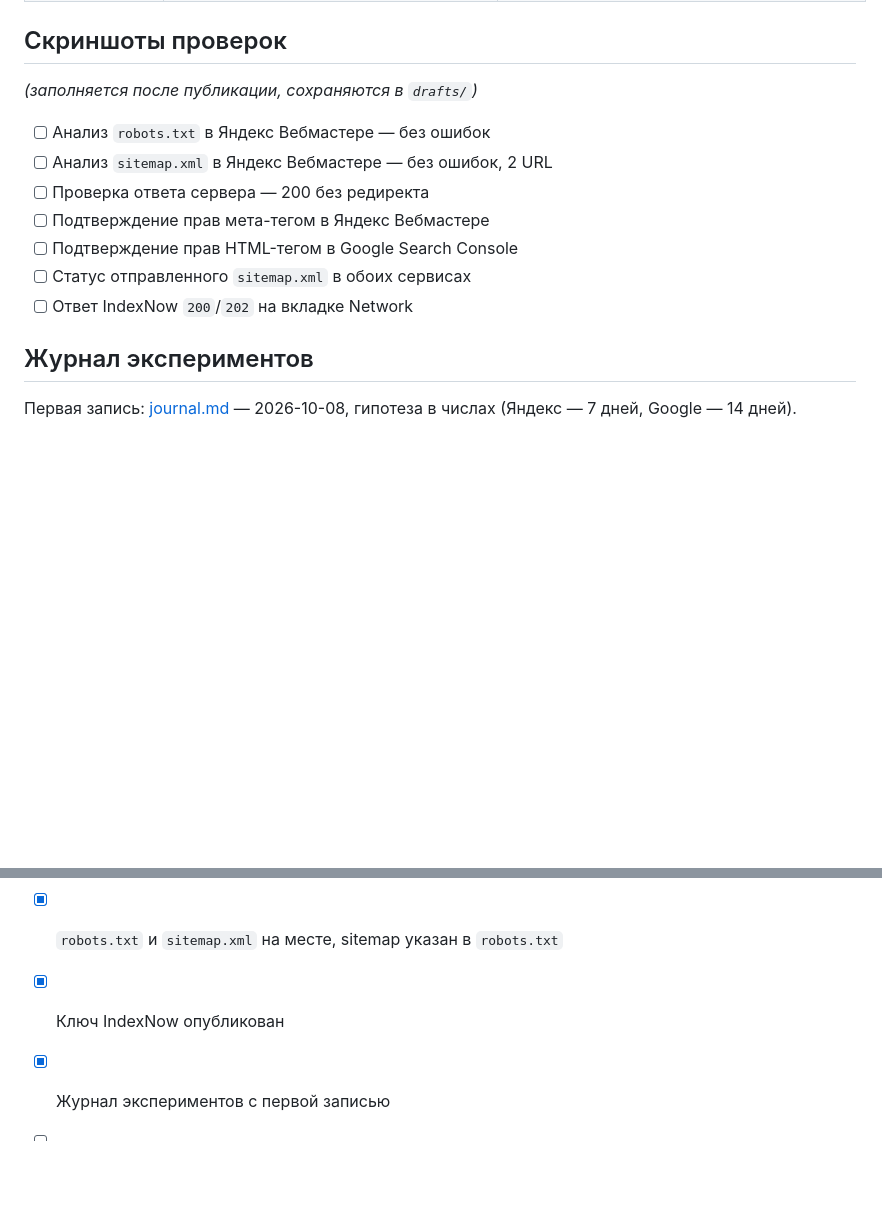
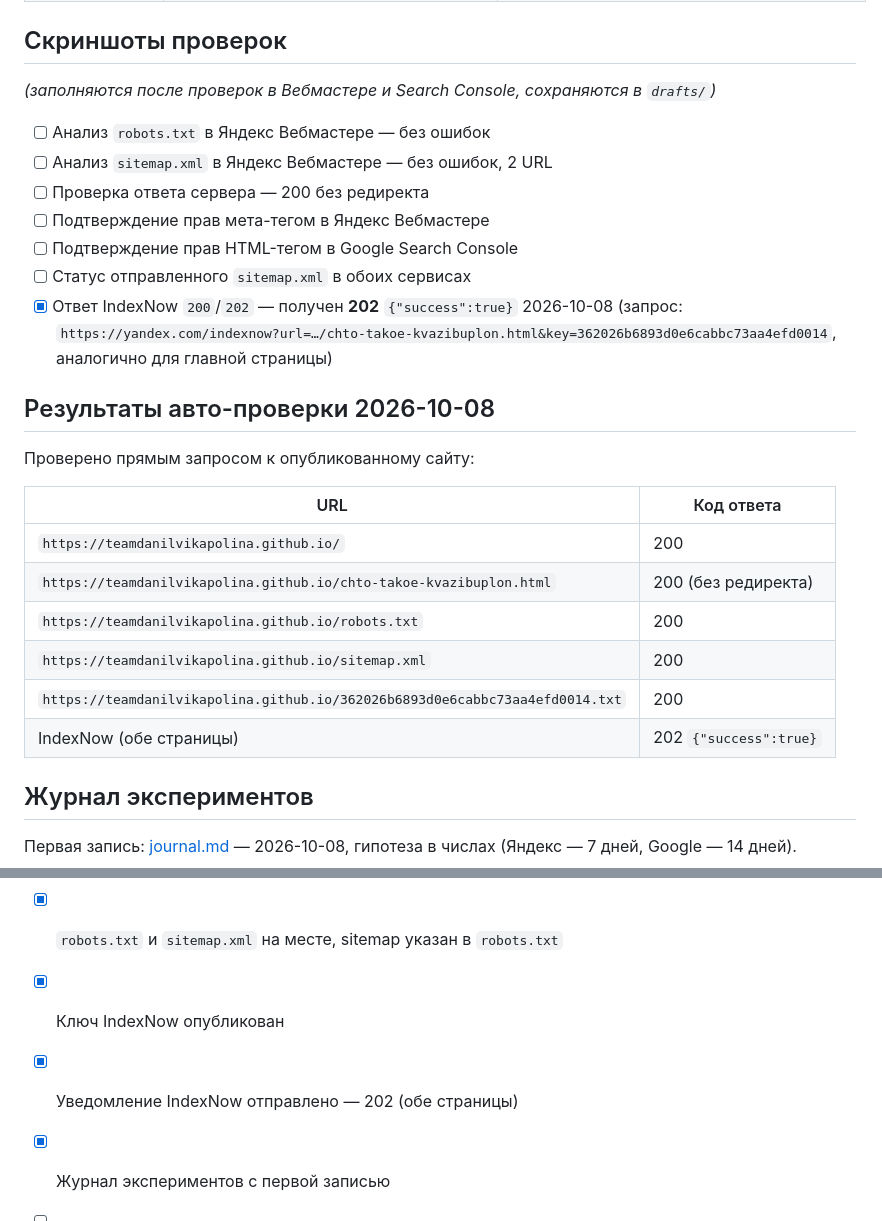
Before and after one commit to teamdanilvikapolina/teamdanilvikapolina.github.io, a Markdown page: report-lab1.md, 2 parts joined by grey strips. Drawn GitHub-style; blank space fills up the shorter version.

Commit message:
report: IndexNow 202 + ?????????? ????-????????

```diff
--- a/report-lab1.md
+++ b/report-lab1.md
@@ -38,7 +38,7 @@
 
 ## Скриншоты проверок
 
-*(заполняется после публикации, сохраняются в `drafts/`)*
+*(заполняются после проверок в Вебмастере и Search Console, сохраняются в `drafts/`)*
 
 - [ ] Анализ `robots.txt` в Яндекс Вебмастере — без ошибок
 - [ ] Анализ `sitemap.xml` в Яндекс Вебмастере — без ошибок, 2 URL
@@ -46,7 +46,22 @@
 - [ ] Подтверждение прав мета-тегом в Яндекс Вебмастере
 - [ ] Подтверждение прав HTML-тегом в Google Search Console
 - [ ] Статус отправленного `sitemap.xml` в обоих сервисах
-- [ ] Ответ IndexNow `200`/`202` на вкладке Network
+- [x] Ответ IndexNow `200`/`202` — получен **202** `{"success":true}` 2026-10-08
+  (запрос: `https://yandex.com/indexnow?url=…/chto-takoe-kvazibuplon.html&key=362026b6893d0e6cabbc73aa4efd0014`,
+  аналогично для главной страницы)
+
+## Результаты авто-проверки 2026-10-08
+
+Проверено прямым запросом к опубликованному сайту:
+
+| URL | Код ответа |
+|-----|-----------|
+| `https://teamdanilvikapolina.github.io/` | 200 |
+| `https://teamdanilvikapolina.github.io/chto-takoe-kvazibuplon.html` | 200 (без редиректа) |
+| `https://teamdanilvikapolina.github.io/robots.txt` | 200 |
+| `https://teamdanilvikapolina.github.io/sitemap.xml` | 200 |
+| `https://teamdanilvikapolina.github.io/362026b6893d0e6cabbc73aa4efd0014.txt` | 200 |
+| IndexNow (обе страницы) | 202 `{"success":true}` |
 
 ## Журнал экспериментов
 
@@ -59,6 +74,7 @@
 - [x] Главная и страница о квазибуплоне опубликованы
 - [x] `robots.txt` и `sitemap.xml` на месте, sitemap указан в `robots.txt`
 - [x] Ключ IndexNow опубликован
+- [x] Уведомление IndexNow отправлено — 202 (обе страницы)
 - [x] Журнал экспериментов с первой записью
 - [ ] Скриншоты Вебмастера и Search Console
 - [ ] Скриншот ответа IndexNow
```
